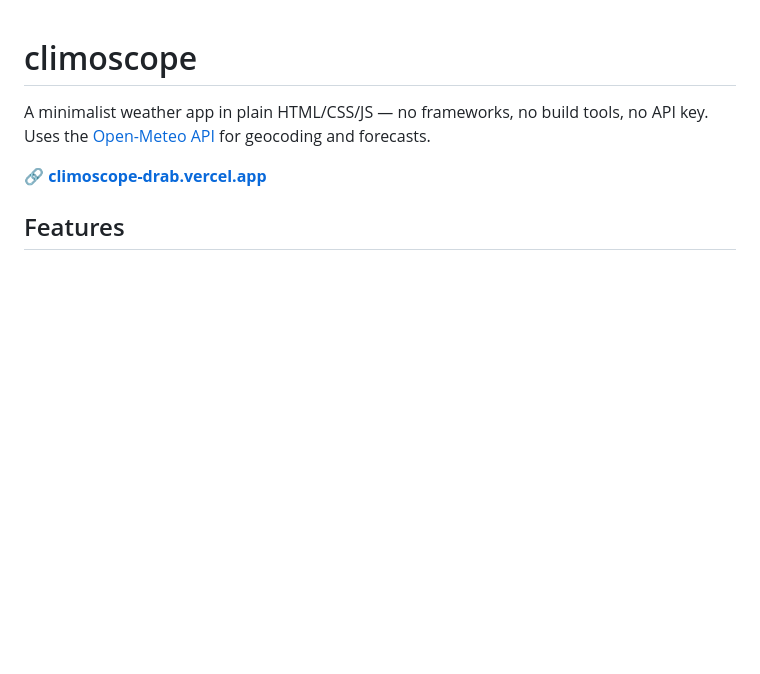
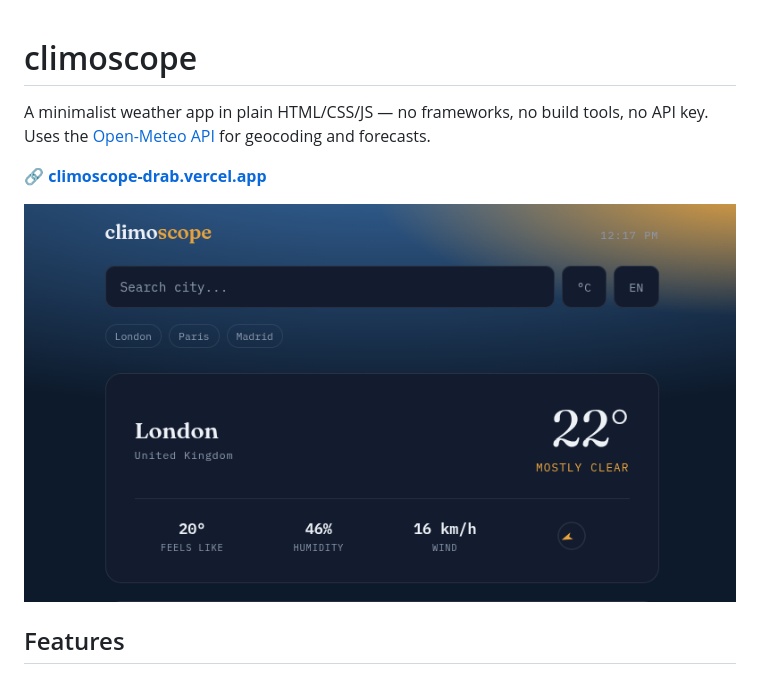
Before and after one commit to rzazo24/climoscope, a Markdown page: README.md, the part around the change. Drawn GitHub-style; pictures changed too: docs/screenshot.png (added); blank space fills up the shorter version.

Commit message:
Add screenshot to README

```diff
--- a/README.md
+++ b/README.md
@@ -3,6 +3,8 @@
 A minimalist weather app in plain HTML/CSS/JS — no frameworks, no build tools, no API key. Uses the [Open-Meteo API](https://open-meteo.com/) for geocoding and forecasts.
 
 🔗 **[climoscope-drab.vercel.app](https://climoscope-drab.vercel.app/)**
+
+![climoscope screenshot](docs/screenshot.png)
 
 ## Features
 
```
